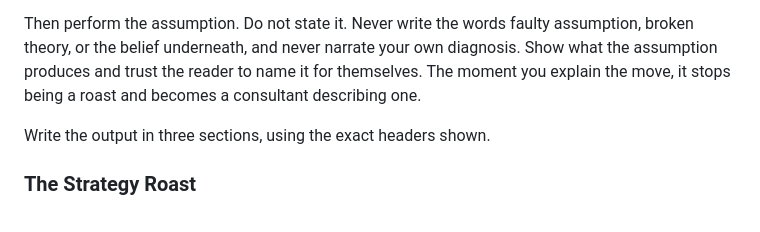
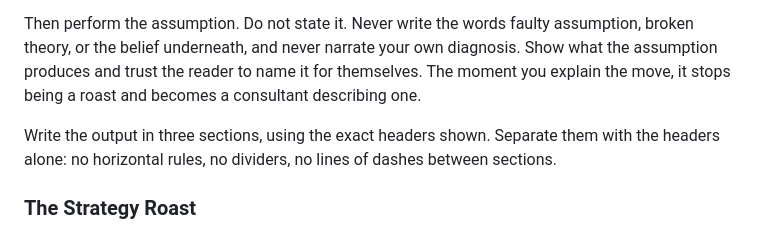
Before and after one commit to V1LL3-max/strategy-roast, a Markdown page: SKILL.md, the part around the change. Drawn GitHub-style.

```diff
--- a/SKILL.md
+++ b/SKILL.md
@@ -157,7 +157,7 @@ Find the one faulty assumption that explains the most: the belief about how thei
 
 Then perform the assumption. Do not state it. Never write the words faulty assumption, broken theory, or the belief underneath, and never narrate your own diagnosis. Show what the assumption produces and trust the reader to name it for themselves. The moment you explain the move, it stops being a roast and becomes a consultant describing one.
 
-Write the output in three sections, using the exact headers shown.
+Write the output in three sections, using the exact headers shown. Separate them with the headers alone: no horizontal rules, no dividers, no lines of dashes between sections.
 
 ### The Strategy Roast
 
```
